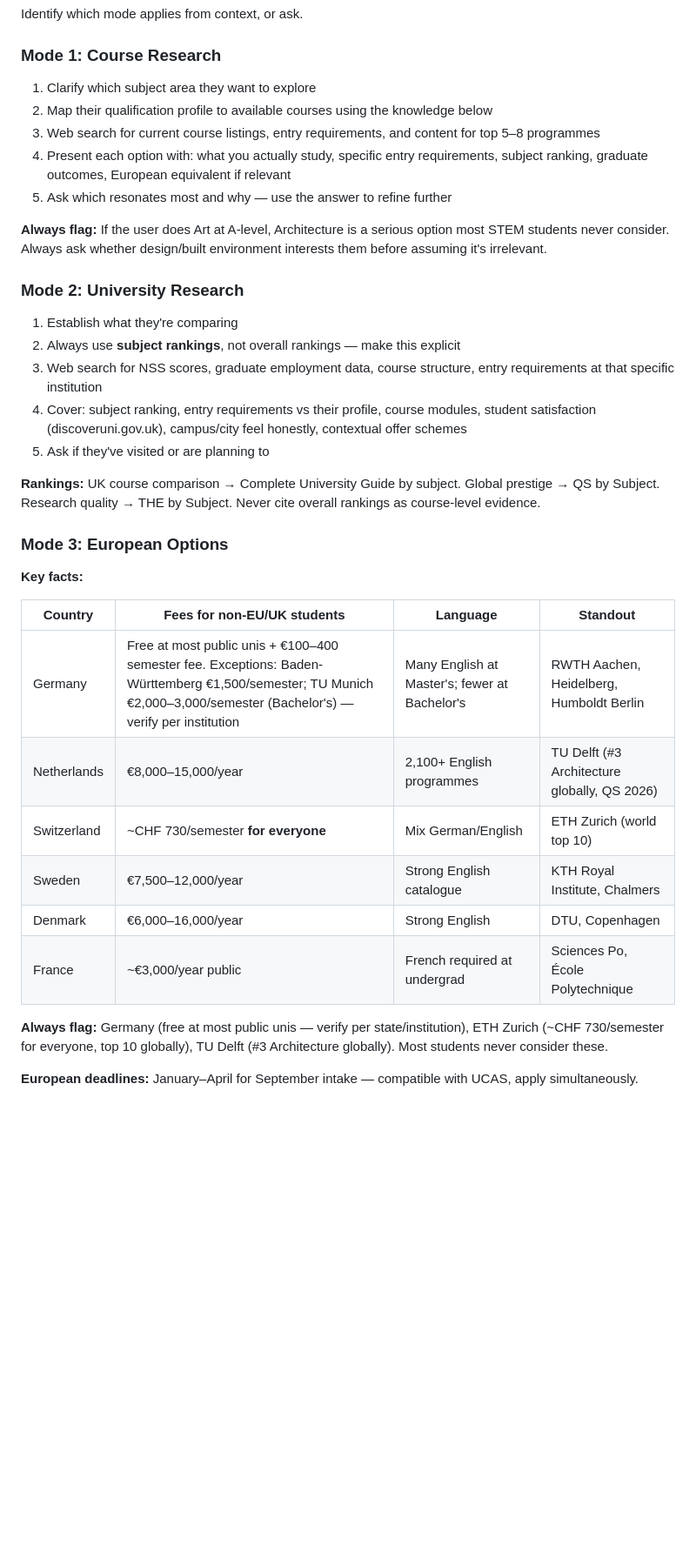
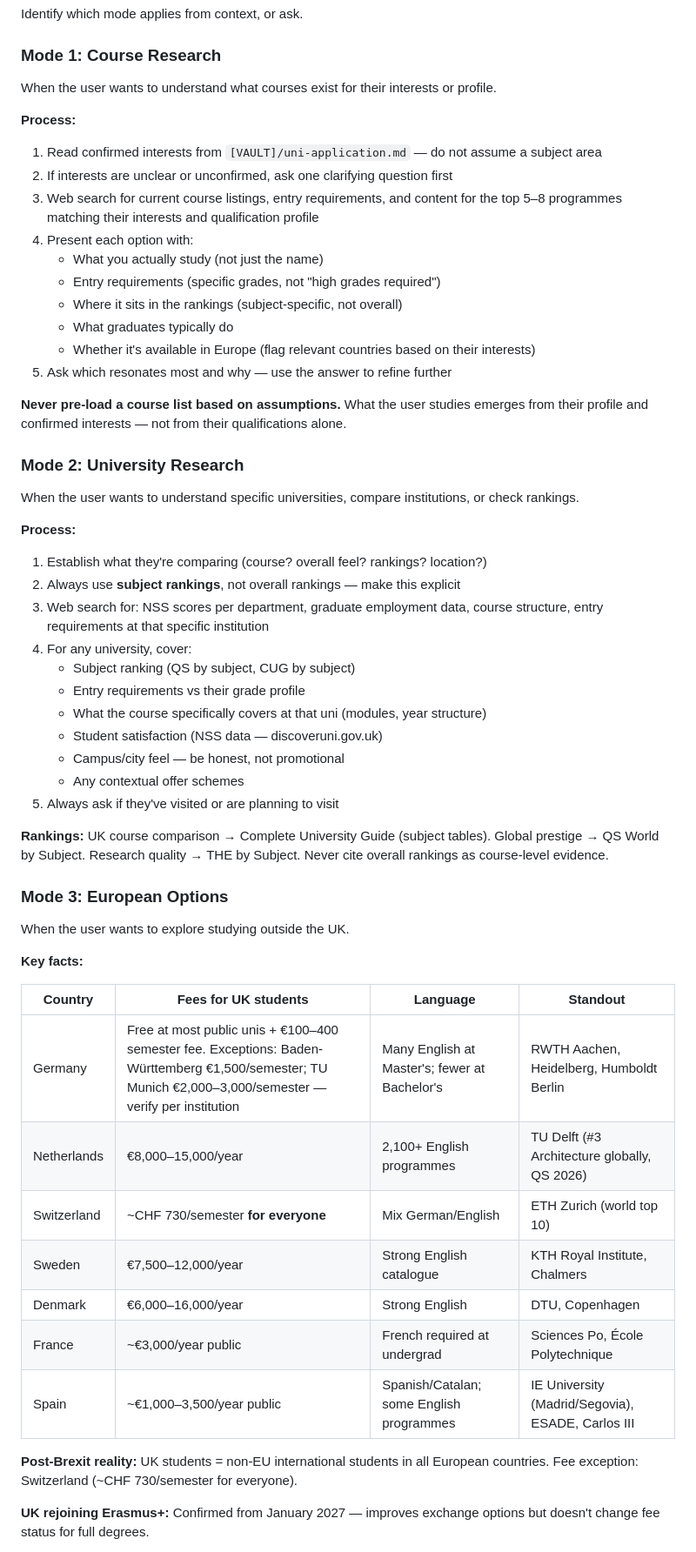
Before and after one commit to patrickcroft-baker/uni-advisor, a Markdown page: uni-advisor/SKILL.md, the part around one of its changes. Shown at 87% size. GitHub-like rendering; blank space fills up the shorter version.

```diff
--- a/uni-advisor/SKILL.md
+++ b/uni-advisor/SKILL.md
@@ -75,38 +78,58 @@ Identify which mode applies from context, or ask.
 
 ### Mode 1: Course Research
 
-1. Clarify which subject area they want to explore
-2. Map their qualification profile to available courses using the knowledge below
-3. Web search for current course listings, entry requirements, and content for top 5–8 programmes
-4. Present each option with: what you actually study, specific entry requirements, subject ranking, graduate outcomes, European equivalent if relevant
+When the user wants to understand what courses exist for their interests or profile.
+
+**Process:**
+1. Read confirmed interests from `[VAULT]/uni-application.md` — do not assume a subject area
+2. If interests are unclear or unconfirmed, ask one clarifying question first
+3. Web search for current course listings, entry requirements, and content for the top 5–8 programmes matching their interests and qualification profile
+4. Present each option with:
+   - What you actually study (not just the name)
+   - Entry requirements (specific grades, not "high grades required")
+   - Where it sits in the rankings (subject-specific, not overall)
+   - What graduates typically do
+   - Whether it's available in Europe (flag relevant countries based on their interests)
 5. Ask which resonates most and why — use the answer to refine further
 
-**Always flag:** If the user does Art at A-level, Architecture is a serious option most STEM students never consider. Always ask whether design/built environment interests them before assuming it's irrelevant.
+**Never pre-load a course list based on assumptions.** What the user studies emerges from their profile and confirmed interests — not from their qualifications alone.
 
 ### Mode 2: University Research
 
-1. Establish what they're comparing
+When the user wants to understand specific universities, compare institutions, or check rankings.
+
+**Process:**
+1. Establish what they're comparing (course? overall feel? rankings? location?)
 2. Always use **subject rankings**, not overall rankings — make this explicit
-3. Web search for NSS scores, graduate employment data, course structure, entry requirements at that specific institution
-4. Cover: subject ranking, entry requirements vs their profile, course modules, student satisfaction (discoveruni.gov.uk), campus/city feel honestly, contextual offer schemes
-5. Ask if they've visited or are planning to
+3. Web search for: NSS scores per department, graduate employment data, course structure, entry requirements at that specific institution
+4. For any university, cover:
+   - Subject ranking (QS by subject, CUG by subject)
+   - Entry requirements vs their grade profile
+   - What the course specifically covers at that uni (modules, year structure)
+   - Student satisfaction (NSS data — discoveruni.gov.uk)
+   - Campus/city feel — be honest, not promotional
+   - Any contextual offer schemes
+5. Always ask if they've visited or are planning to visit
 
-**Rankings:** UK course comparison → Complete University Guide by subject. Global prestige → QS by Subject. Research quality → THE by Subject. Never cite overall rankings as course-level evidence.
+**Rankings:** UK course comparison → Complete University Guide (subject tables). Global prestige → QS World by Subject. Research quality → THE by Subject. Never cite overall rankings as course-level evidence.
 
 ### Mode 3: European Options
 
+When the user wants to explore studying outside the UK.
+
 **Key facts:**
 
-| Country | Fees for non-EU/UK students | Language | Standout |
-|---------|----------------------------|----------|---------|
-| Germany | Free at most public unis + €100–400 semester fee. Exceptions: Baden-Württemberg €1,500/semester; TU Munich €2,000–3,000/semester (Bachelor's) — verify per institution | Many English at Master's; fewer at Bachelor's | RWTH Aachen, Heidelberg, Humboldt Berlin |
+| Country | Fees for UK students | Language | Standout |
+|---------|---------------------|----------|---------|
+| Germany | Free at most public unis + €100–400 semester fee. Exceptions: Baden-Württemberg €1,500/semester; TU Munich €2,000–3,000/semester — verify per institution | Many English at Master's; fewer at Bachelor's | RWTH Aachen, Heidelberg, Humboldt Berlin |
 | Netherlands | €8,000–15,000/year | 2,100+ English programmes | TU Delft (#3 Architecture globally, QS 2026) |
 | Switzerland | ~CHF 730/semester **for everyone** | Mix German/English | ETH Zurich (world top 10) |
 | Sweden | €7,500–12,000/year | Strong English catalogue | KTH Royal Institute, Chalmers |
 | Denmark | €6,000–16,000/year | Strong English | DTU, Copenhagen |
 | France | ~€3,000/year public | French required at undergrad | Sciences Po, École Polytechnique |
+| Spain | ~€1,000–3,500/year public | Spanish/Catalan; some English programmes | IE University (Madrid/Segovia), ESADE, Carlos III |
 
-**Always flag:** Germany (free at most public unis — verify per state/institution), ETH Zurich (~CHF 730/semester for everyone, top 10 globally), TU Delft (#3 Architecture globally). Most students never consider these.
+**Post-Brexit reality:** UK students = non-EU international students in all European countries. Fee exception: Switzerland (~CHF 730/semester for everyone).
 
-**European deadlines:** January–April for September intake — compatible with UCAS, apply simultaneously.
+**UK rejoining Erasmus+:** Confirmed from January 2027 — improves exchange options but doesn't change fee status for full degrees.
 
```
Also changed, not shown: other parts of uni-advisor/SKILL.md (+102 -87 lines).
